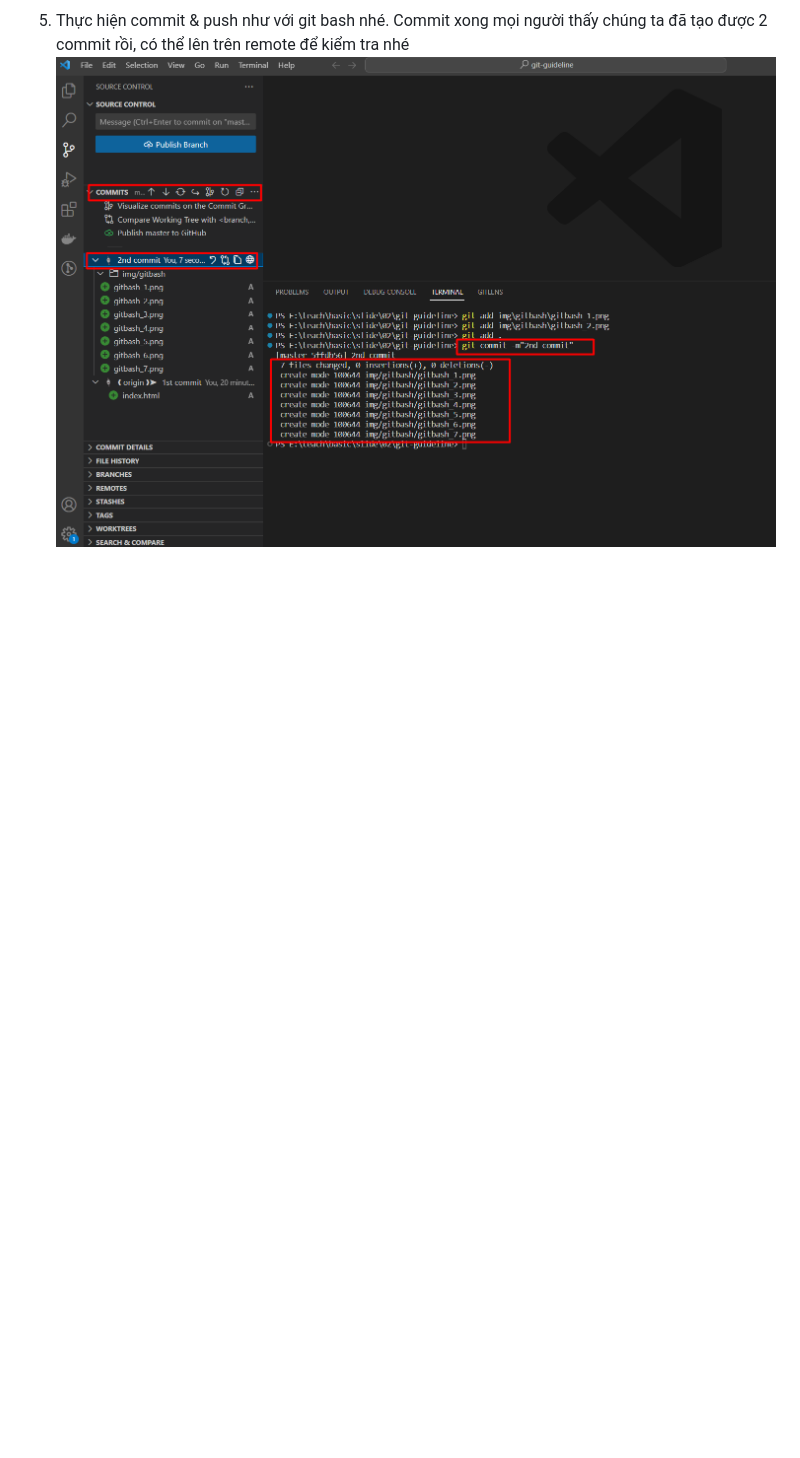
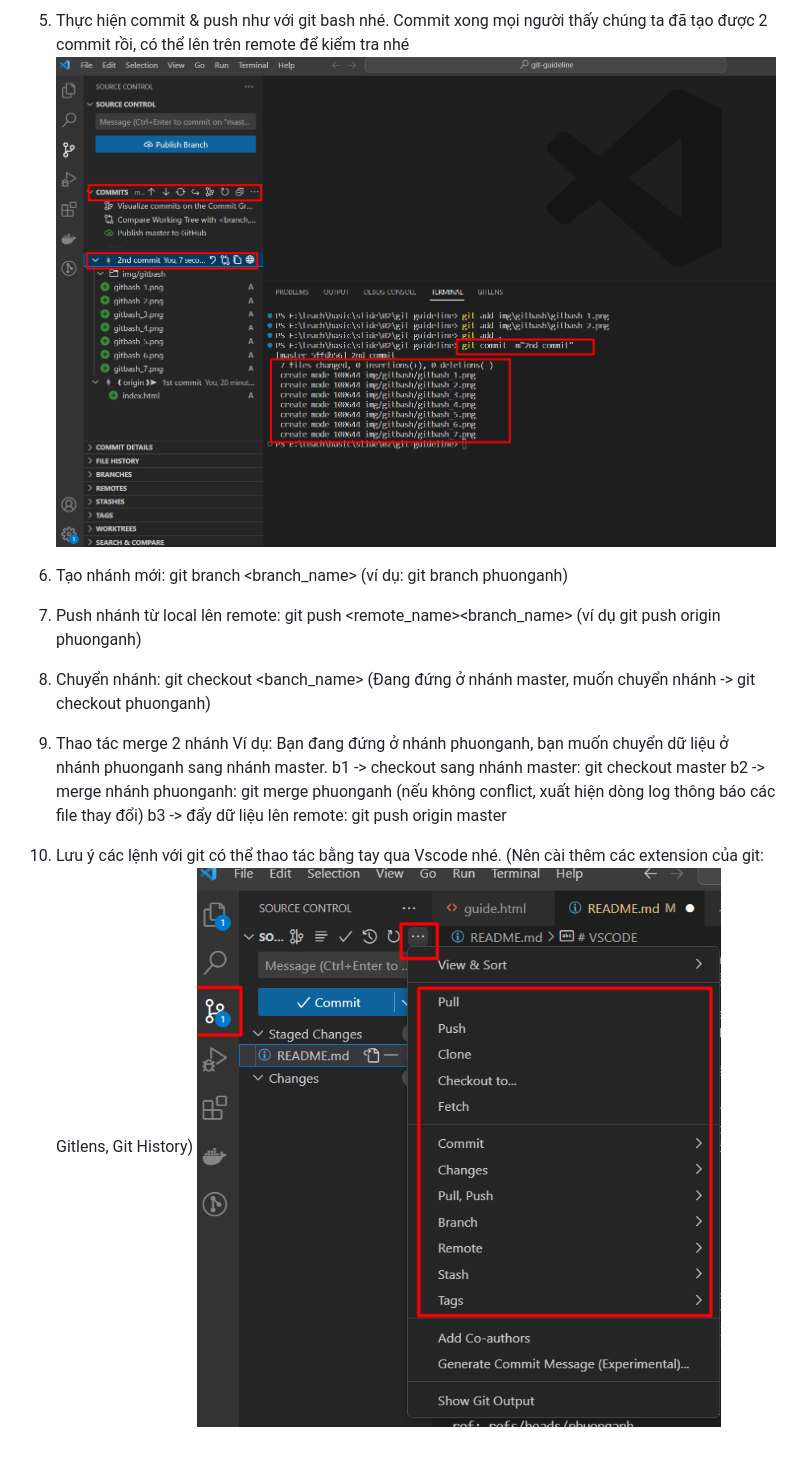
Before and after one commit to phuonganh1992/git-guideline, a Markdown page: README.md, the part around the change. Drawn GitHub-style; pictures changed too: img/vscode/vscode_7.png (added); blank space fills up the shorter version.

```diff
--- a/README.md
+++ b/README.md
@@ -34,3 +34,13 @@
 5. Thực hiện commit & push như với git bash nhé.
    Commit xong mọi người thấy chúng ta đã tạo được 2 commit rồi, có thể lên trên remote để kiểm tra nhé
    ![img](./img/vscode/vscode_6.png)
+6. Tạo nhánh mới: git branch <branch_name> (ví dụ: git branch phuonganh)
+7. Push nhánh từ local lên remote: git push <remote_name><branch_name> (ví dụ git push origin phuonganh)
+8. Chuyển nhánh: git checkout <banch_name> (Đang đứng ở nhánh master, muốn chuyển nhánh -> git checkout phuonganh)
+9. Thao tác merge 2 nhánh
+   Ví dụ: Bạn đang đứng ở nhánh phuonganh, bạn muốn chuyển dữ liệu ở nhánh phuonganh sang nhánh master.
+   b1 -> checkout sang nhánh master: git checkout master
+   b2 -> merge nhánh phuonganh: git merge phuonganh (nếu không conflict, xuất hiện dòng log thông báo các file thay đổi)
+   b3 -> đẩy dữ liệu lên remote: git push origin master
+10. Lưu ý các lệnh với git có thể thao tác bằng tay qua Vscode nhé. (Nên cài thêm các extension của git: Gitlens, Git History)
+    ![img](./img/vscode/vscode_7.png)
```
